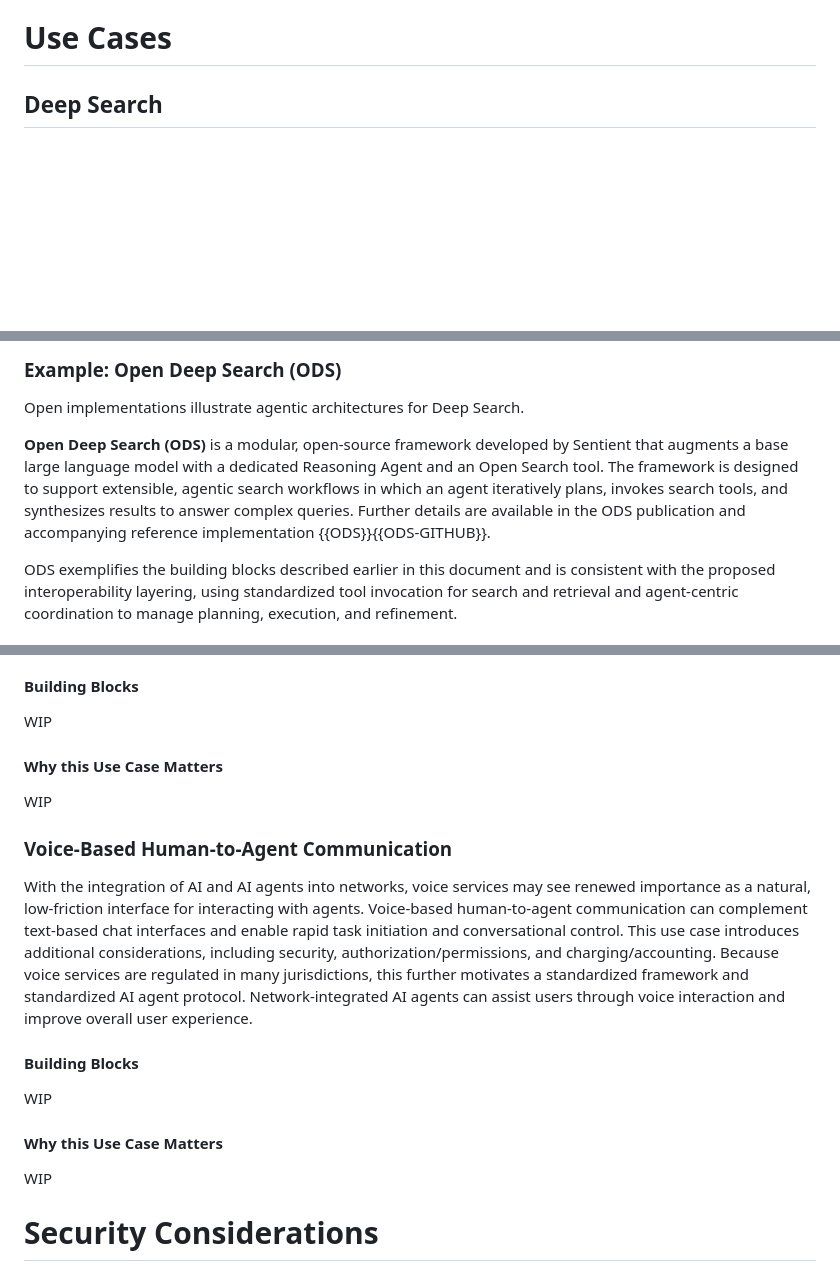
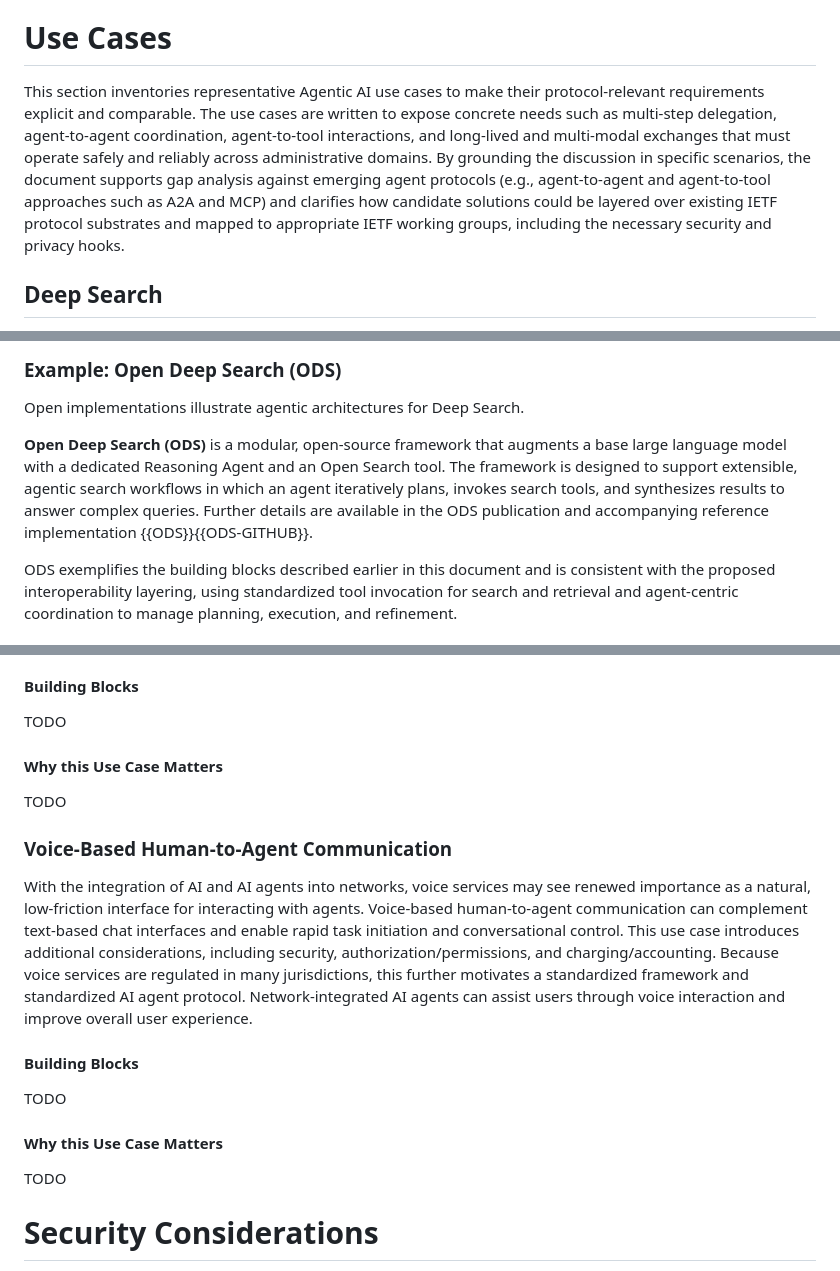
Before and after one commit to giralt/draft-scrm-aiproto-usecases, a Markdown page: draft-scrm-aiproto-usecases.md, 3 parts joined by grey strips. GitHub-like rendering; blank space fills up the shorter version.

Commit message:
Improved text

```diff
--- a/draft-scrm-aiproto-usecases.md
+++ b/draft-scrm-aiproto-usecases.md
@@ -117,6 +117,7 @@ The use cases in this document are intended to inform IETF standardization work
 
 # Use Cases
 
+This section inventories representative Agentic AI use cases to make their protocol-relevant requirements explicit and comparable. The use cases are written to expose concrete needs such as multi-step delegation, agent-to-agent coordination, agent-to-tool interactions, and long-lived and multi-modal exchanges that must operate safely and reliably across administrative domains.  By grounding the discussion in specific scenarios, the document supports gap analysis against emerging agent protocols (e.g., agent-to-agent and agent-to-tool approaches such as A2A and MCP) and clarifies how candidate solutions could be layered over existing IETF protocol substrates and mapped to appropriate IETF working groups, including the necessary security and privacy hooks.
 
 ## Deep Search
 
@@ -336,7 +337,7 @@ Deep Search is inherently *compositional*: it coordinates *multiple* agents and
 
 Open implementations illustrate agentic architectures for Deep Search.
 
-**Open Deep Search (ODS)** is a modular, open-source framework developed by Sentient that augments a base large language model with a dedicated Reasoning Agent and an Open Search tool. The framework is designed to support extensible, agentic search workflows in which an agent iteratively plans, invokes search tools, and synthesizes results to answer complex queries. Further details are available in the ODS publication and accompanying reference implementation {{ODS}}{{ODS-GITHUB}}.
+**Open Deep Search (ODS)** is a modular, open-source framework that augments a base large language model with a dedicated Reasoning Agent and an Open Search tool. The framework is designed to support extensible, agentic search workflows in which an agent iteratively plans, invokes search tools, and synthesizes results to answer complex queries. Further details are available in the ODS publication and accompanying reference implementation {{ODS}}{{ODS-GITHUB}}.
 
 ODS exemplifies the building blocks described earlier in this document and is consistent with the proposed interoperability layering, using standardized tool invocation for search and retrieval and agent-centric coordination to manage planning, execution, and refinement.
 
@@ -478,11 +479,11 @@ AI agents have the potential to enhance future user experience by being integrat
 
 #### Building Blocks
 
-WIP
+TODO
 
 #### Why this Use Case Matters
 
-WIP
+TODO
 
 ### Voice-Based Human-to-Agent Communication
 
@@ -490,11 +491,11 @@ With the integration of AI and AI agents into networks, voice services may see r
 
 #### Building Blocks
 
-WIP
+TODO
 
 #### Why this Use Case Matters
 
-WIP
+TODO
 
 # Security Considerations
 
```
